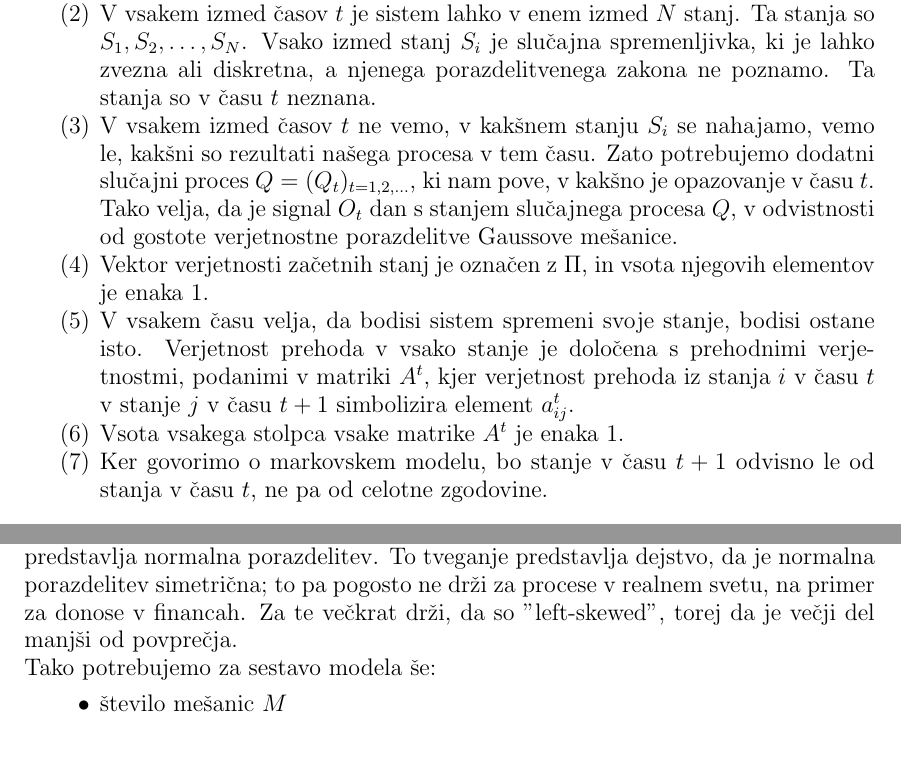
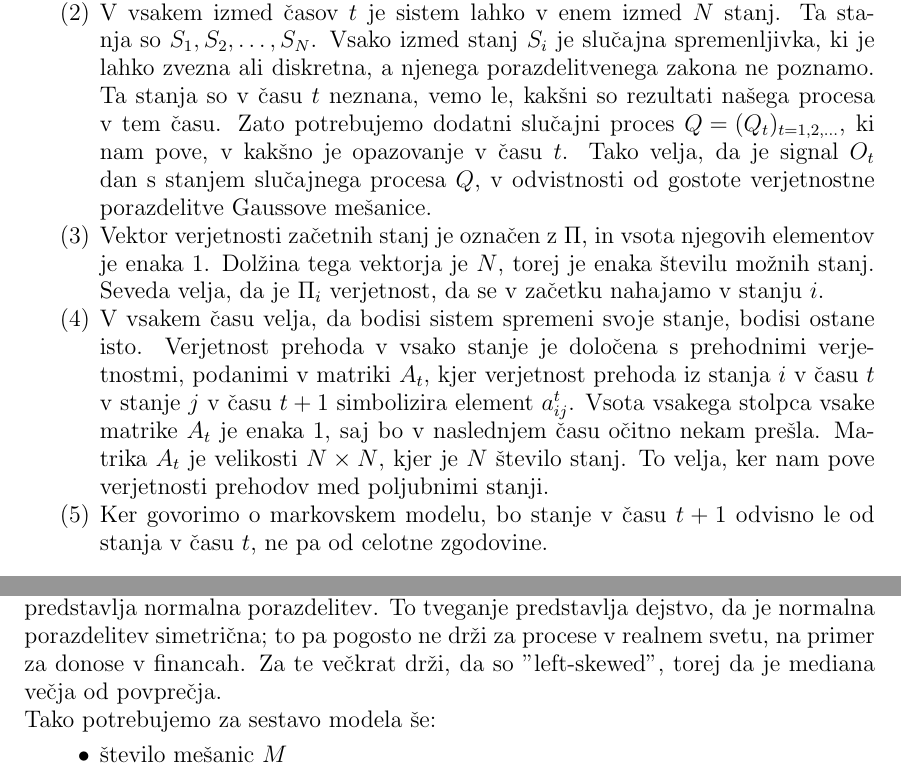
Before and after one commit to mpracek/Diploma, a LaTeX paper (dipl-sem-martin-pracek.tex): two parts of pages 9 and 10 of 21, joined at a grey line, cut so that both start at the same text. Compiled offline with pdfLaTeX; the source files are stored in an older character set and shown here as Unicode; a LaTeX package or settings file that is missing is left out.

Commit message:
txs auto checkin

```diff
--- a/dipl-sem-martin-pracek.tex
+++ b/dipl-sem-martin-pracek.tex
@@ -225,13 +225,11 @@
 Kot vsak matematični model, ima tudi skriti markovski model svoje zahteve.
 \begin{enumerate}
 	\item Prva zahteva je, da lahko rezultate, ki jih model producira, opazujemo v ekvidistančnih časih, torej je razlika med dvema poljubnima zaporednima časoma opazovanja $t-1$ in $t$ vedno enaka, na primer $d$. Rezulate imenujemo signali ali opazovanja.
-	\item V vsakem izmed časov $t$ je sistem lahko v enem izmed $N$ stanj. Ta stanja so $S_{1}, S_{2}, \ldots, S_{N}$. Vsako izmed stanj $S_{i}$ je slučajna spremenljivka, ki je lahko zvezna ali diskretna, a njenega porazdelitvenega zakona ne poznamo. Ta stanja so v času $t$ neznana.
-	\item  V vsakem izmed časov $t$ ne vemo, v kakšnem stanju  $S_{i}$ se nahajamo, vemo le, kakšni so rezultati našega procesa v tem času. Zato potrebujemo dodatni slučajni proces ${\displaystyle Q=(Q_{t})_{t = 1,2, \ldots }}$, ki nam pove, v kakšno je opazovanje v času $t$. Tako velja, da je signal $O_{t}$ dan s stanjem slučajnega procesa $Q$, v odvistnosti od gostote verjetnostne porazdelitve Gaussove mešanice.
-	\item Vektor verjetnosti začetnih stanj je označen z $\Pi$, in vsota njegovih elementov je enaka $1$.
-	\item V vsakem času velja, da bodisi sistem spremeni svoje stanje, bodisi ostane isto. Verjetnost prehoda v vsako stanje je določena s prehodnimi verjetnostmi, podanimi v matriki $A^{t}$, kjer verjetnost prehoda iz stanja $i$ v času $t$ v stanje $j$ v času $t+1$ simbolizira element $a_{ij}^{t}$.
-	\item Vsota vsakega stolpca vsake matrike $A^{t}$ je enaka $1$.
+	\item V vsakem izmed časov $t$ je sistem lahko v enem izmed $N$ stanj. Ta stanja so $S_{1}, S_{2}, \ldots, S_{N}$. Vsako izmed stanj $S_{i}$ je slučajna spremenljivka, ki je lahko zvezna ali diskretna, a njenega porazdelitvenega zakona ne poznamo. Ta stanja so v času $t$ neznana, vemo le, kakšni so rezultati našega procesa v tem času. Zato potrebujemo dodatni slučajni proces ${\displaystyle Q=(Q_{t})_{t = 1,2, \ldots }}$, ki nam pove, v kakšno je opazovanje v času $t$. Tako velja, da je signal $O_{t}$ dan s stanjem slučajnega procesa $Q$, v odvistnosti od gostote verjetnostne porazdelitve Gaussove mešanice.
+	\item Vektor verjetnosti začetnih stanj je označen z $\Pi$, in vsota njegovih elementov je enaka $1$. Dolžina tega vektorja je $N$, torej je enaka številu možnih stanj. Seveda velja, da je $\Pi_{i}$ verjetnost, da se v začetku nahajamo v stanju $i$.
+	\item V vsakem času velja, da bodisi sistem spremeni svoje stanje, bodisi ostane isto. Verjetnost prehoda v vsako stanje je določena s prehodnimi verjetnostmi, podanimi v matriki $A_{t}$, kjer verjetnost prehoda iz stanja $i$ v času $t$ v stanje $j$ v času $t+1$ simbolizira element $a_{ij}^{t}$. Vsota vsakega stolpca vsake matrike $A_{t}$ je enaka $1$, saj bo v naslednjem času očitno nekam prešla. Matrika $A_t$ je velikosti $N \times N$, kjer je $N$ število stanj. To velja, ker nam pove verjetnosti prehodov med poljubnimi stanji.
 	\item  Ker govorimo o markovskem modelu, bo stanje v času $t+1$ odvisno le od stanja v času $t$, ne pa od celotne zgodovine.
-\end{enumerate}
+	\end{enumerate}
  \ \\
 S temi predpostavkami bi lahko zmodelirali, a jih imamo še nekaj, ki nam sam model še precej olajšajo.
 \begin{enumerate}
@@ -242,7 +240,7 @@
 Naši signali so torej odvisni od stanja $S$. Ta stanja nam vrnejo rezultat v odvisnosti od verjetnostnih porazdelitev podanih z različnimi parametri. Le te predstavimo kot mešanice normalnih porazdelitev in jih imenujemo tudi Gaussove mešanice.
 Gaussovo mešanico definiramo kot tehtano povprečje normalnih porazdelitvenih funkcij, glej slovar strokovnih izrazov. Vsako stanje $i$ iz nabora vseh stanj je torej podano z porazdelitveno gostoto $$b_{i} = \sum_{j = 1}^{M}{c_{ij}} N(x;\mu_{j}, \sigma_{j}^2)$$.\\
 \\
-Gaussove mešanice so primerne, ker lahko zelo dobro aproksimirajo vsako končno zvezno porazdelitev, poleg tega pa se znebimo tveganja, ki nam ga v tem modelu predstavlja normalna porazdelitev. To tveganje predstavlja dejstvo, da je normalna porazdelitev simetrična; to pa pogosto ne drži za procese v realnem svetu, na primer za donose v financah. Za te večkrat drži, da so "left-skewed", torej da je večji del manjši od povprečja. \\
+Gaussove mešanice so primerne, ker lahko zelo dobro aproksimirajo vsako končno zvezno porazdelitev, poleg tega pa se znebimo tveganja, ki nam ga v tem modelu predstavlja normalna porazdelitev. To tveganje predstavlja dejstvo, da je normalna porazdelitev simetrična; to pa pogosto ne drži za procese v realnem svetu, na primer za donose v financah. Za te večkrat drži, da so "left-skewed", torej da je mediana večja od povprečja. \\
 Tako potrebujemo za sestavo modela še:
 \begin{itemize}
 	\item število mešanic $M$
```
